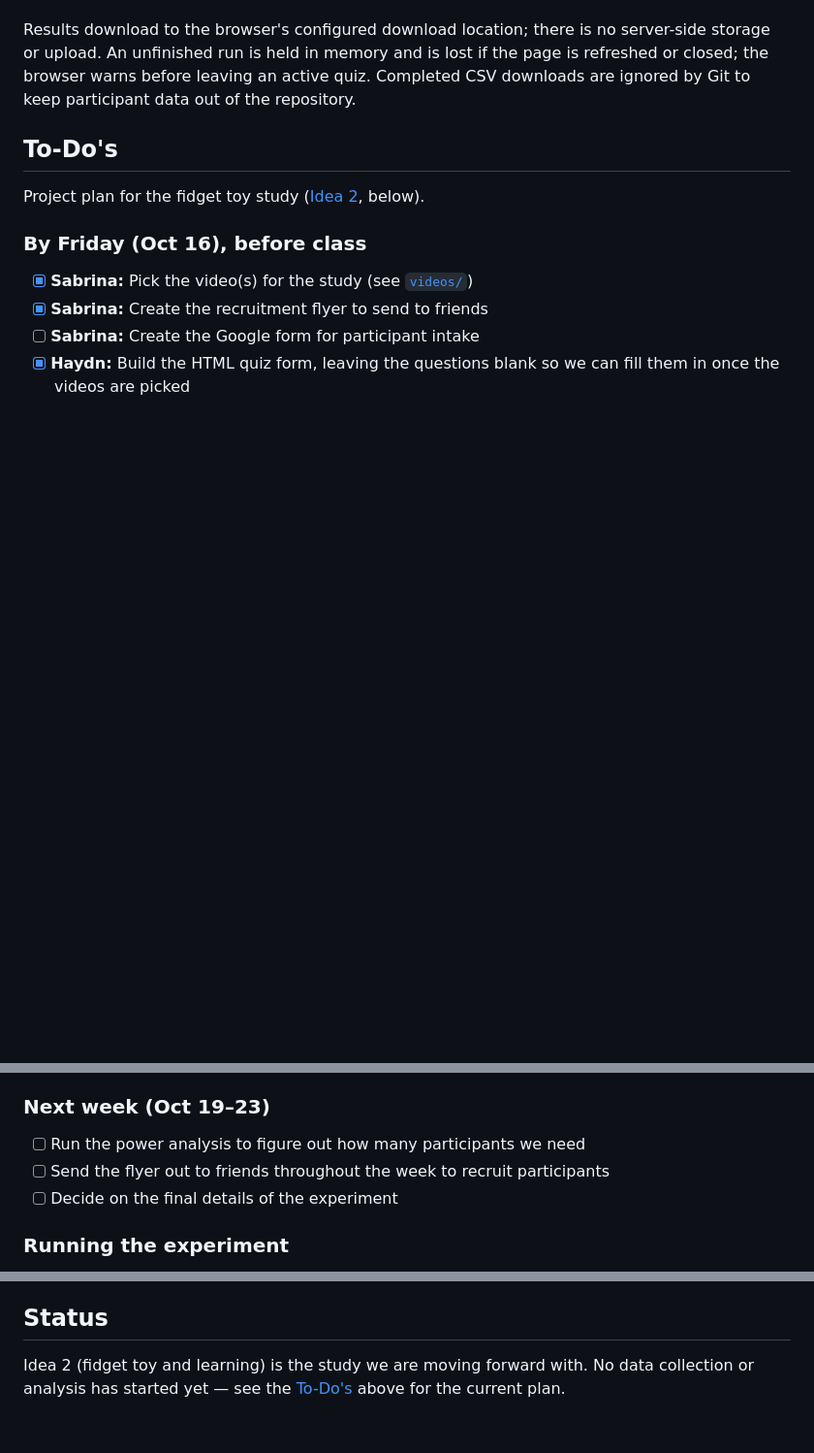
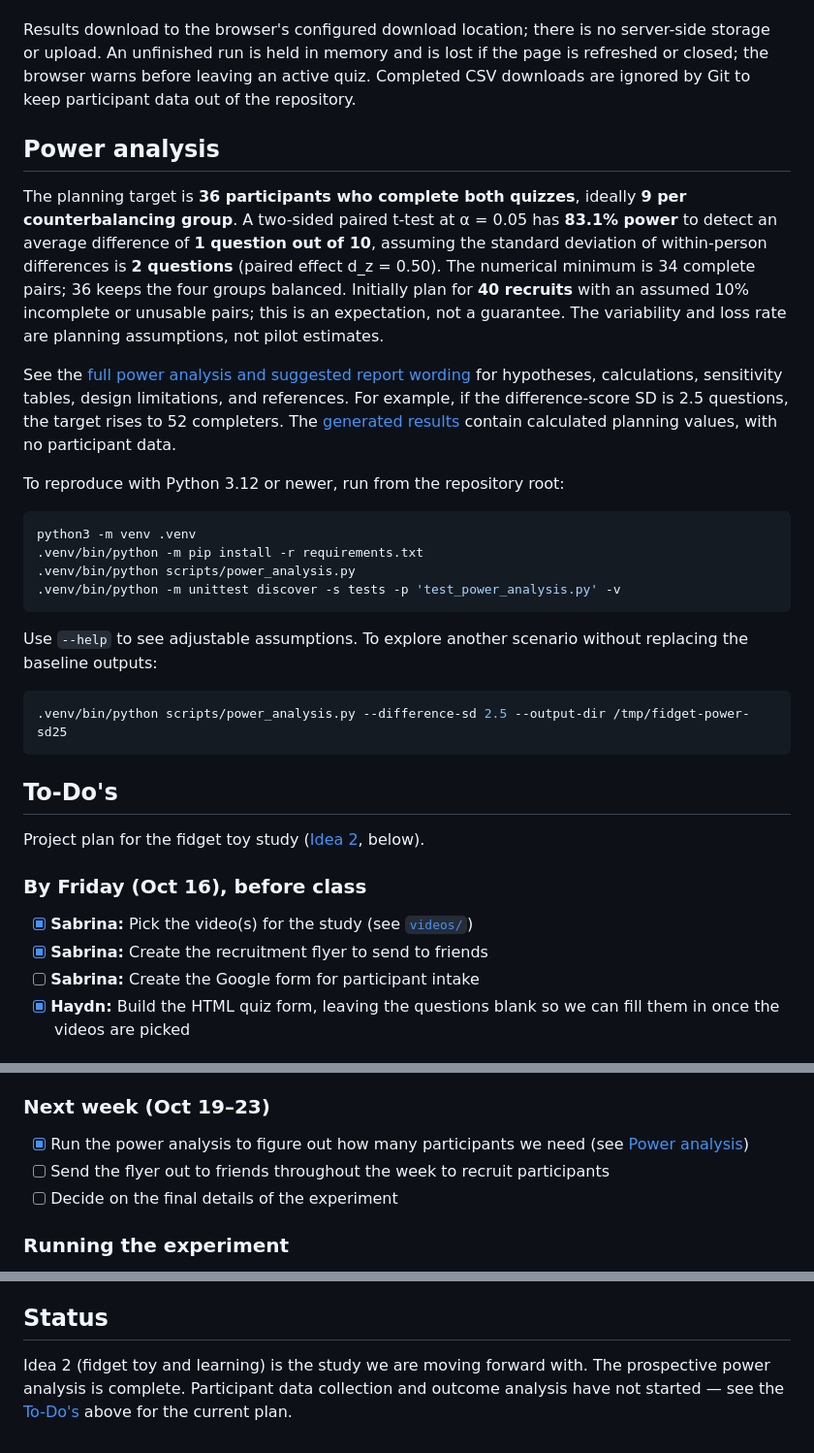
Before and after one commit to haydn-s/sourcing-data-project-2, a Markdown page: README.md, 3 parts joined by grey strips. Shown at 97% size. Drawn GitHub-style; blank space fills up the shorter version.

````diff
--- a/README.md
+++ b/README.md
@@ -94,6 +94,38 @@ storage or upload. An unfinished run is held in memory and is lost if the page i
 refreshed or closed; the browser warns before leaving an active quiz. Completed
 CSV downloads are ignored by Git to keep participant data out of the repository.
 
+## Power analysis
+
+The planning target is **36 participants who complete both quizzes**, ideally **9 per
+counterbalancing group**. A two-sided paired t-test at α = 0.05 has **83.1% power** to
+detect an average difference of **1 question out of 10**, assuming the standard deviation
+of within-person differences is **2 questions** (paired effect d_z = 0.50). The numerical
+minimum is 34 complete pairs; 36 keeps the four groups balanced. Initially plan for
+**40 recruits** with an assumed 10% incomplete or unusable pairs; this is an expectation,
+not a guarantee. The variability and loss rate are planning assumptions, not pilot estimates.
+
+See the [full power analysis and suggested report wording](reports/power-analysis.md)
+for hypotheses, calculations, sensitivity tables, design limitations, and references.
+For example, if the difference-score SD is 2.5 questions, the target rises to 52 completers.
+The [generated results](results/power/) contain calculated planning values, with no
+participant data.
+
+To reproduce with Python 3.12 or newer, run from the repository root:
+
+```sh
+python3 -m venv .venv
+.venv/bin/python -m pip install -r requirements.txt
+.venv/bin/python scripts/power_analysis.py
+.venv/bin/python -m unittest discover -s tests -p 'test_power_analysis.py' -v
+```
+
+Use `--help` to see adjustable assumptions. To explore another scenario without replacing
+the baseline outputs:
+
+```sh
+.venv/bin/python scripts/power_analysis.py --difference-sd 2.5 --output-dir /tmp/fidget-power-sd25
+```
+
 ## To-Do's
 
 Project plan for the fidget toy study ([Idea 2](#idea-2-does-using-a-fidget-toy-help-or-hurt-learning), below).
@@ -115,7 +147,7 @@ Project plan for the fidget toy study ([Idea 2](#idea-2-does-using-a-fidget-toy-
 
 ### Next week (Oct 19–23)
 
-- [ ] Run the power analysis to figure out how many participants we need
+- [x] Run the power analysis to figure out how many participants we need (see [Power analysis](#power-analysis))
 - [ ] Send the flyer out to friends throughout the week to recruit participants
 - [ ] Decide on the final details of the experiment
 
@@ -218,5 +255,6 @@ and their expectations don't skew the results.
 
 ## Status
 
-Idea 2 (fidget toy and learning) is the study we are moving forward with. No data collection or
-analysis has started yet — see the [To-Do's](#to-dos) above for the current plan.
+Idea 2 (fidget toy and learning) is the study we are moving forward with. The prospective
+power analysis is complete. Participant data collection and outcome analysis have not
+started — see the [To-Do's](#to-dos) above for the current plan.
````
Also changed, not shown: other parts of README.md (+11 -6 lines), reports/power-analysis.md (added, +193 -0 lines), results/power/power_curve.png (added), 8 other files.
